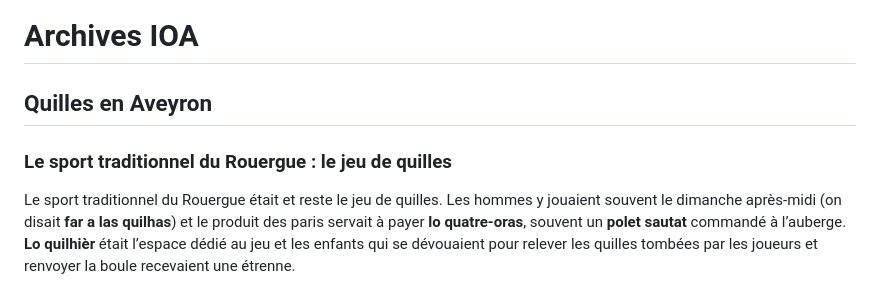
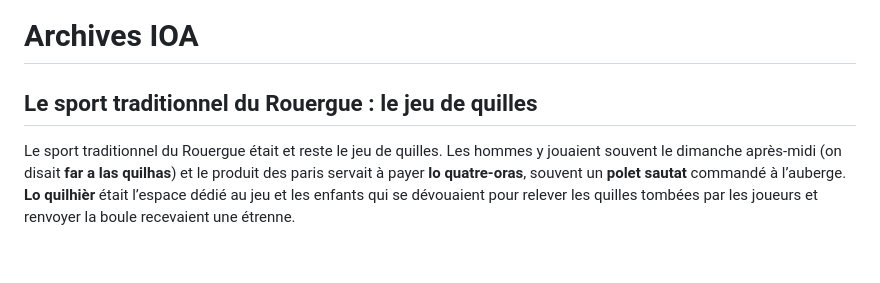
Before and after one commit to Siwa12100/Archius, a Markdown page: src/ioa/menu.md, the part around the change. Rendered like a GitHub page; blank space fills up the shorter version.

Commit message:
ajout quilles

```diff
--- a/src/ioa/menu.md
+++ b/src/ioa/menu.md
@@ -1,8 +1,6 @@
 # Archives IOA
 
-## Quilles en Aveyron
-
-### Le sport traditionnel du Rouergue : le jeu de quilles
+## Le sport traditionnel du Rouergue : le jeu de quilles
 
 Le sport traditionnel du Rouergue était et reste le jeu de quilles. Les hommes y jouaient souvent le dimanche après-midi (on disait **far a las quilhas**) et le produit des paris servait à payer **lo quatre-oras**, souvent un **polet sautat** commandé à l’auberge. **Lo quilhièr** était l’espace dédié au jeu et les enfants qui se dévouaient pour relever les quilles tombées par les joueurs et renvoyer la boule recevaient une étrenne.
 > « Nautres, èrem quatre o cinc de la classa, las tornàvem **quilhar** e envoiàvem la **bola**. Nos donavan un **sòu**, cinc centimes. De còps, ganhàvem tres **sòus** aital. »
```
